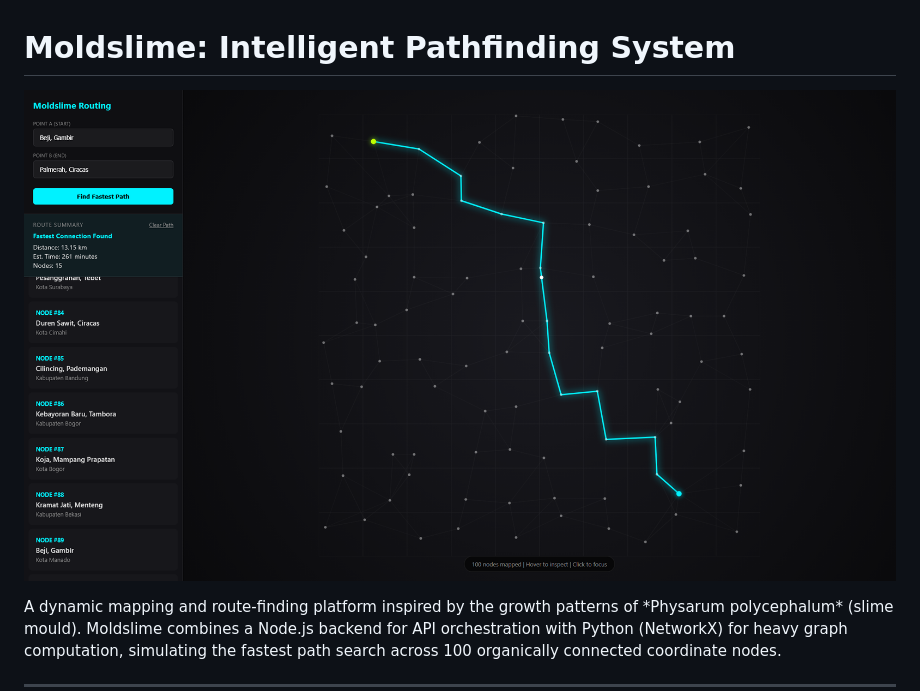
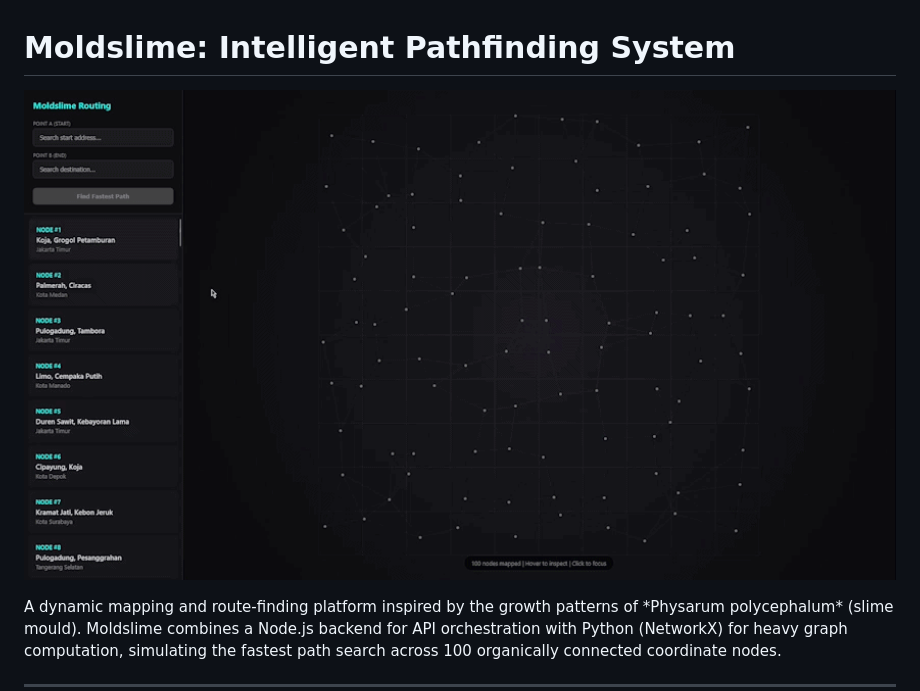
Before and after one commit to Xorizn/SlimeMould, a Markdown page: README.md, the part around the change. Rendered like a GitHub page.

```diff
--- a/README.md
+++ b/README.md
@@ -1,6 +1,6 @@
 # Moldslime: Intelligent Pathfinding System
 <p>
-  <img alt="" src="image/Screenshot1.png" width="1080"/>
+  <img alt="" src="image/ezgif-8fafd8f9d3c285dc.gif" width="1080"/>
 </p>
 A dynamic mapping and route-finding platform inspired by the growth patterns of *Physarum polycephalum* (slime mould). Moldslime combines a Node.js backend for API orchestration with Python (NetworkX) for heavy graph computation, simulating the fastest path search across 100 organically connected coordinate nodes.
 
```
